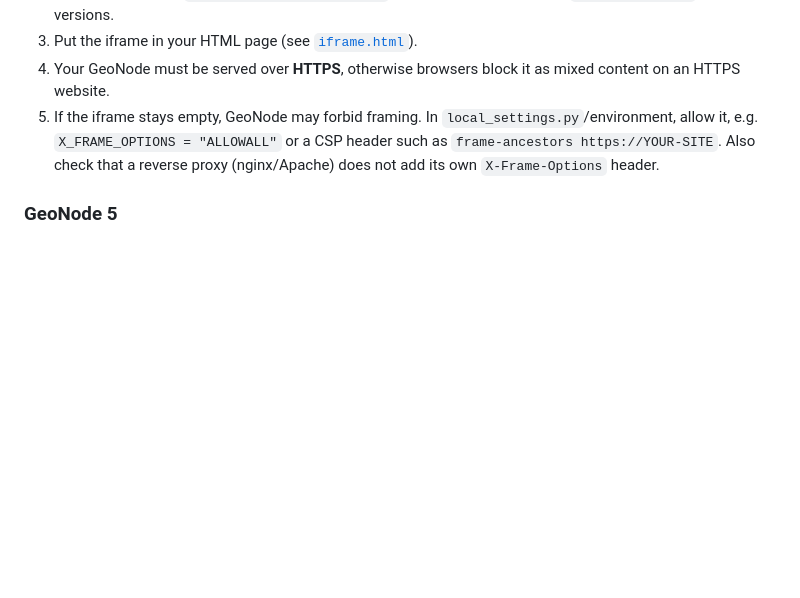
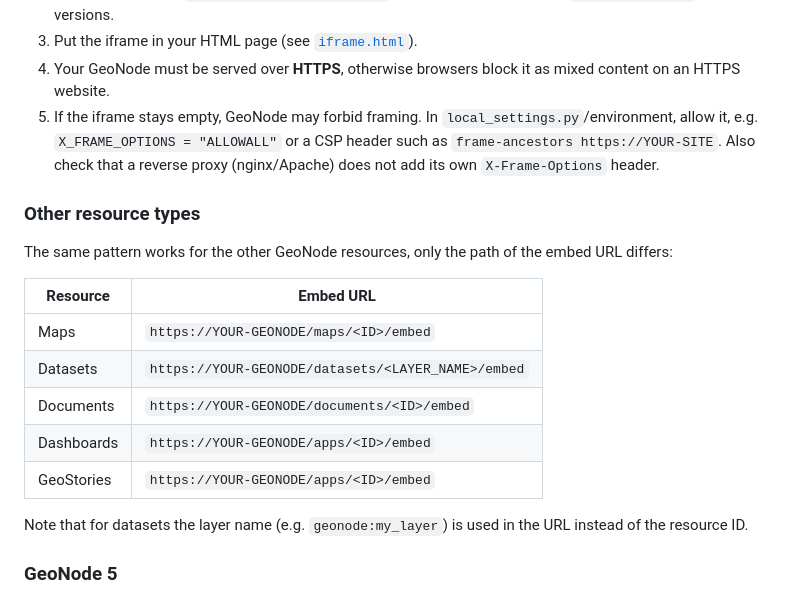
Before and after one commit to bertt/geonode_embed_map, a Markdown page: README.md, the part around the change. Drawn GitHub-style; blank space fills up the shorter version.

Commit message:
Document embed URLs for other GeoNode resource types
Co-authored-by: Copilot <223556219+Copilot@users.noreply.github.com>

```diff
--- a/README.md
+++ b/README.md
@@ -46,6 +46,20 @@ Steps:
 4. Your GeoNode must be served over **HTTPS**, otherwise browsers block it as mixed content on an HTTPS website.
 5. If the iframe stays empty, GeoNode may forbid framing. In `local_settings.py`/environment, allow it, e.g. `X_FRAME_OPTIONS = "ALLOWALL"` or a CSP header such as `frame-ancestors https://YOUR-SITE`. Also check that a reverse proxy (nginx/Apache) does not add its own `X-Frame-Options` header.
 
+### Other resource types
+
+The same pattern works for the other GeoNode resources, only the path of the embed URL differs:
+
+| Resource | Embed URL |
+|----------|-----------|
+| Maps | `https://YOUR-GEONODE/maps/<ID>/embed` |
+| Datasets | `https://YOUR-GEONODE/datasets/<LAYER_NAME>/embed` |
+| Documents | `https://YOUR-GEONODE/documents/<ID>/embed` |
+| Dashboards | `https://YOUR-GEONODE/apps/<ID>/embed` |
+| GeoStories | `https://YOUR-GEONODE/apps/<ID>/embed` |
+
+Note that for datasets the layer name (e.g. `geonode:my_layer`) is used in the URL instead of the resource ID.
+
 ### GeoNode 5
 
 - The `/maps/<MAP_ID>/embed` URL is used the same way in GeoNode 5. The demo instance used here runs the current GeoNode MapStore client and the embed URL works there.
```
